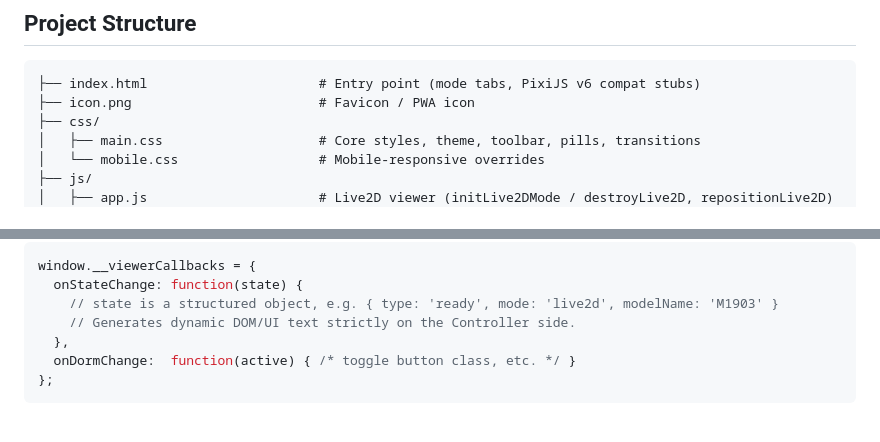
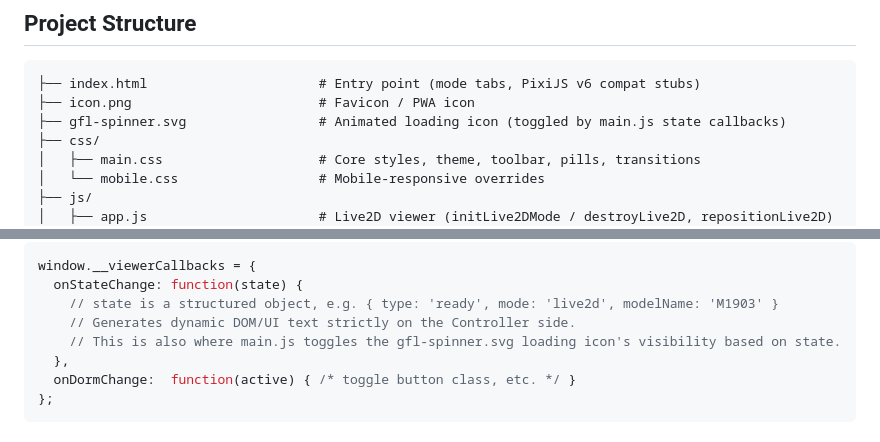
Before and after one commit to 4163/pixijs-live2d-spine-viewer, a Markdown page: README.md, 2 parts joined by grey strips. GitHub-like rendering.

Commit message:
docs: document gfl-spinner.svg addition and loading state toggle in README

````diff
--- a/README.md
+++ b/README.md
@@ -20,6 +20,7 @@ Implementation uses *Girls' Frontline* models (specifically M1903 Springfield),
 ```text
 ├── index.html                      # Entry point (mode tabs, PixiJS v6 compat stubs)
 ├── icon.png                        # Favicon / PWA icon
+├── gfl-spinner.svg                 # Animated loading icon (toggled by main.js state callbacks)
 ├── css/
 │   ├── main.css                    # Core styles, theme, toolbar, pills, transitions
 │   └── mobile.css                  # Mobile-responsive overrides
@@ -202,6 +203,7 @@ window.__viewerCallbacks = {
   onStateChange: function(state) {
     // state is a structured object, e.g. { type: 'ready', mode: 'live2d', modelName: 'M1903' }
     // Generates dynamic DOM/UI text strictly on the Controller side.
+    // This is also where main.js toggles the gfl-spinner.svg loading icon's visibility based on state.
   },
   onDormChange:  function(active) { /* toggle button class, etc. */ }
 };
````
